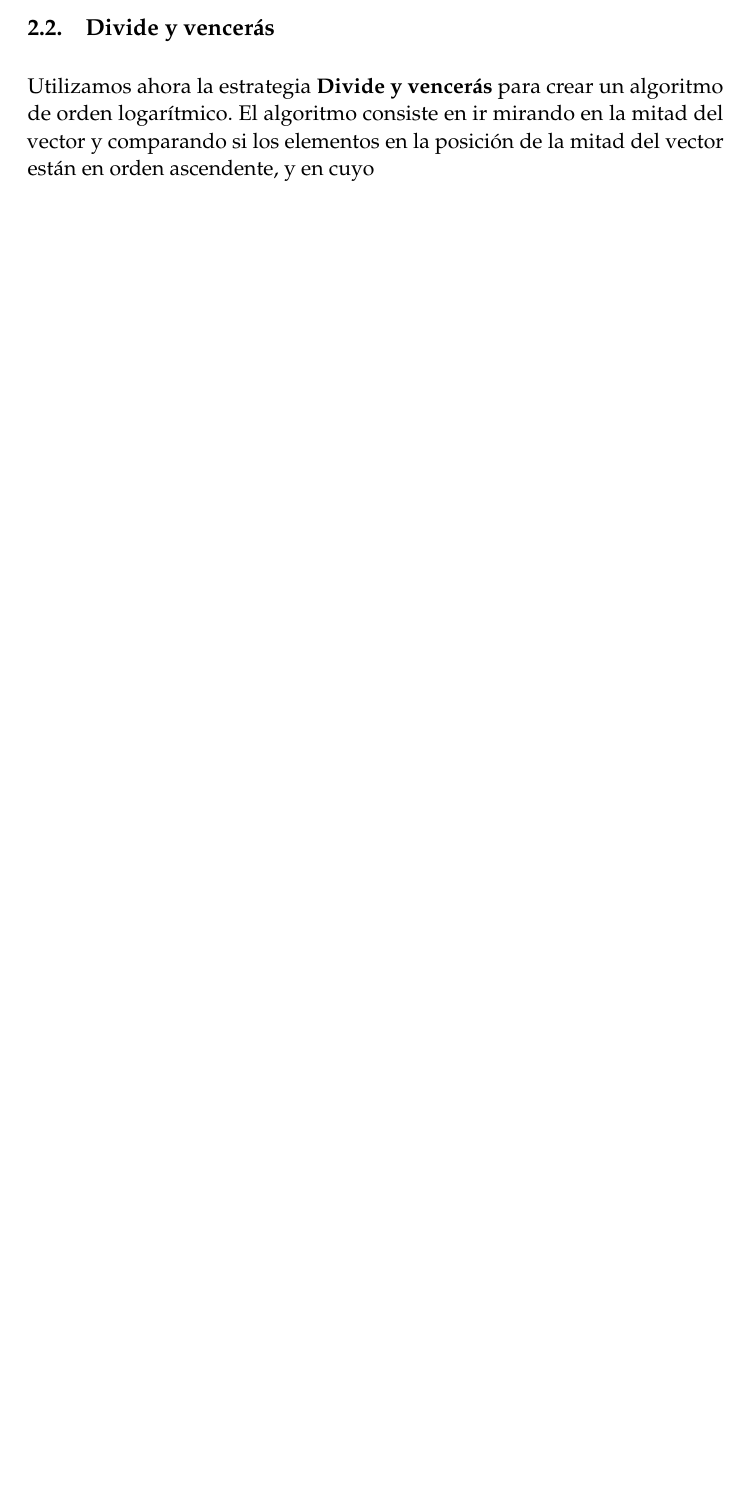
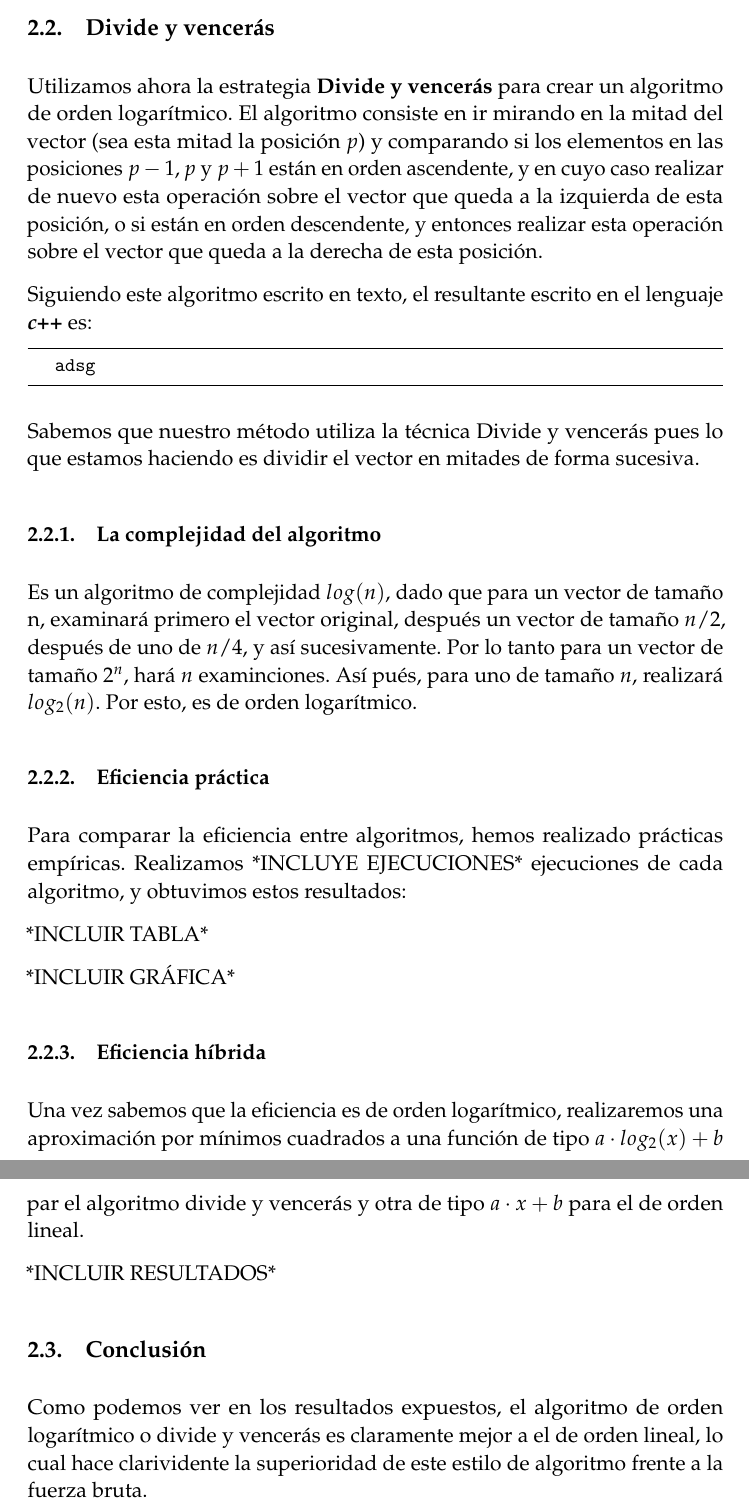
Before and after one commit to pedrobn23/PracticasAlg, a LaTeX document (Practica2/P2Alg.tex): part of page 3 of 3 before the commit and two parts of pages 3 and 4 of 4 after it, the two joined at a grey line, cut so that both start at the same text, the shorter picture padded with empty space. Compiled offline with pdfLaTeX.

Commit message:
presentación

```diff
--- a/Practica2/P2Alg.tex
+++ b/Practica2/P2Alg.tex
@@ -154,10 +154,32 @@ Así,nuestro algoritmo en\textbf{ \emph{c++} } sería:
 este algoritmo es de orden lineal y queremos mediante la estrategia ``divide y vencerás'' encontrar un algoritmo de orden menor.
 
 \subsection{Divide y vencerás}
-Utilizamos ahora la estrategia \textbf{Divide y vencerás} para crear un algoritmo de orden logarítmico. El algoritmo consiste en ir mirando en la mitad del vector y comparando si los elementos en la posición de la mitad del vector están en orden ascendente, y en cuyo
+Utilizamos ahora la estrategia \textbf{Divide y vencerás} para crear un algoritmo de orden logarítmico. El algoritmo consiste en ir mirando en la mitad del vector (sea esta mitad la posición $p$) y comparando si los elementos en las posiciones $p-1,p$ y $p+1$ están en orden ascendente, y en cuyo caso realizar de nuevo esta operación sobre el vector que queda a la izquierda de esta posición, o si están en orden descendente, y entonces realizar esta operación sobre el vector que queda a la derecha de esta posición.
 
+Siguiendo este algoritmo escrito en texto, el resultante escrito en el lenguaje \emph{\textbf{c++}} es:
+\begin{lstlisting}
+	adsg
+\end{lstlisting}
 
+Sabemos que nuestro método utiliza la técnica Divide y vencerás pues lo que estamos haciendo es dividir el vector en mitades de forma sucesiva.
 
+\subsubsection{La complejidad del algoritmo}
+Es un algoritmo de complejidad $log(n)$, dado que para un vector de tamaño n, examinará primero el vector original, después un vector de tamaño $n/2$, después de uno de $n/4$, y así sucesivamente. Por lo tanto para un vector de tamaño $2^n$, hará $n$ examinciones. Así pués, para uno de tamaño $n$, realizará $log_2(n)$. Por esto, es de orden logarítmico.
+
+\subsubsection{Eficiencia práctica}
+Para comparar la eficiencia entre algoritmos, hemos realizado prácticas empíricas. Realizamos *INCLUYE EJECUCIONES* ejecuciones de cada algoritmo, y obtuvimos estos resultados:
+
+*INCLUIR TABLA*
+
+*INCLUIR GRÁFICA*
+
+\subsubsection{Eficiencia híbrida}
+Una vez sabemos que la eficiencia es de orden logarítmico, realizaremos una aproximación por mínimos cuadrados a una función de tipo $a\cdot log_2(x) + b$ par el algoritmo divide y vencerás y otra de tipo $a\cdot x + b$ para el de orden lineal.
+
+*INCLUIR RESULTADOS*
+
+\subsection{Conclusión}
+Como podemos ver en los resultados expuestos, el algoritmo de orden logarítmico o divide y vencerás es claramente mejor a el de orden lineal, lo cual hace clarividente la superioridad de este estilo de algoritmo frente a la fuerza bruta.
 
 
 \end{document}
```
